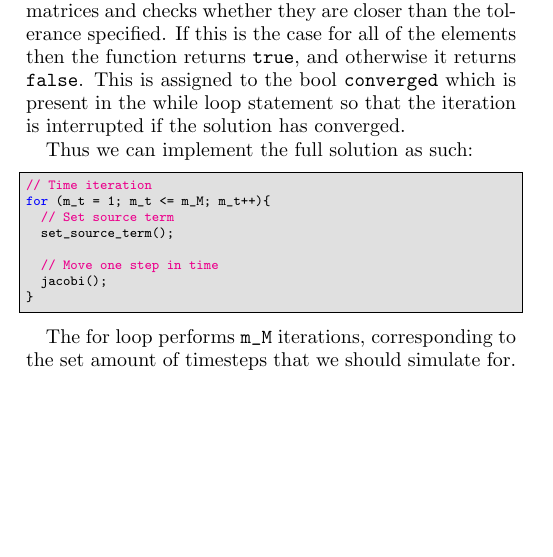
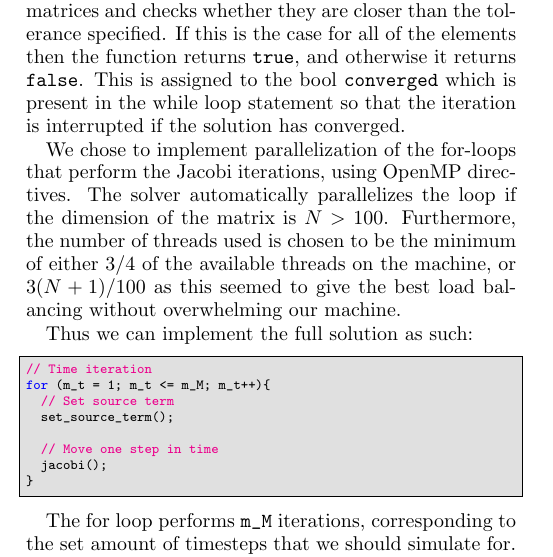
Before and after one commit to eivinsto/FYS3150_Project_5, a LaTeX paper (doc/FYS3150_Project_5.tex): part of one column of page 15 of 29, cut so that both start at the same text, the shorter picture padded with empty space. Compiled offline with pdfLaTeX.

Commit message:
Added mention of parallelization of 2D solver to method section.

```diff
--- a/doc/FYS3150_Project_5.tex
+++ b/doc/FYS3150_Project_5.tex
@@ -1276,6 +1276,8 @@ In this case the Armadillo matrix \verb+m_q+ contains the solution in the previo
 
 In order to check the convergence of the solution we used a built-in Armadillo function \verb+approx_equal()+ that performs an element-wise comparison of elements for two matrices and checks whether they are closer than the tolerance specified. If this is the case for all of the elements then the function returns \verb+true+, and otherwise it returns \verb+false+. This is assigned to the bool \verb+converged+ which is present in the while loop statement so that the iteration is interrupted if the solution has converged.
 
+We chose to implement parallelization of the for-loops that perform the Jacobi iterations, using OpenMP directives. The solver automatically parallelizes the loop if the dimension of the matrix is \(N > 100\). Furthermore, the number of threads used is chosen to be the minimum of either \(3/4\) of the available threads on the machine, or \(3(N+1)/100\) as this seemed to give the best load balancing without overwhelming our machine.
+
 %The second double for loop checks whether the solution has converged. In order to do this we sum up the square of the difference between the elements of the solution in the current iteration and the previous iteration, and store it in the variable \verb+s+. The square of this sum is then compared against a set tolerance limit \verb+m_abstol+, and if it is less than the tolerance limit the iteration is finished.
 
 Thus we can implement the full solution as such:
```
